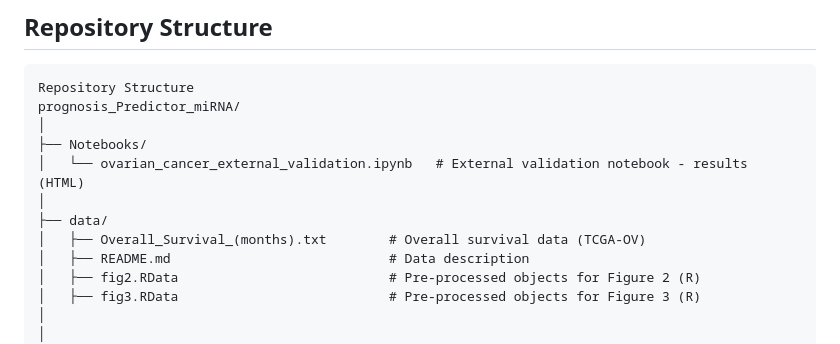
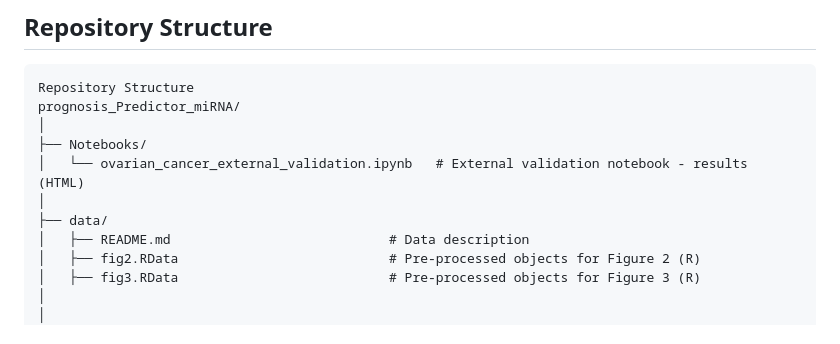
Before and after one commit to bioinformatics-inca/prognosis_Predictor_miRNA, a Markdown page: README.md, the part around the change. Drawn GitHub-style.

Commit message:
Remove Overall Survival data reference from README

```diff
--- a/README.md
+++ b/README.md
@@ -42,7 +42,6 @@ prognosis_Predictor_miRNA/
 │   └── ovarian_cancer_external_validation.ipynb   # External validation notebook - results (HTML)
 │
 ├── data/
-│   ├── Overall_Survival_(months).txt        # Overall survival data (TCGA-OV)
 │   ├── README.md                            # Data description
 │   ├── fig2.RData                           # Pre-processed objects for Figure 2 (R)
 │   ├── fig3.RData                           # Pre-processed objects for Figure 3 (R)
```
